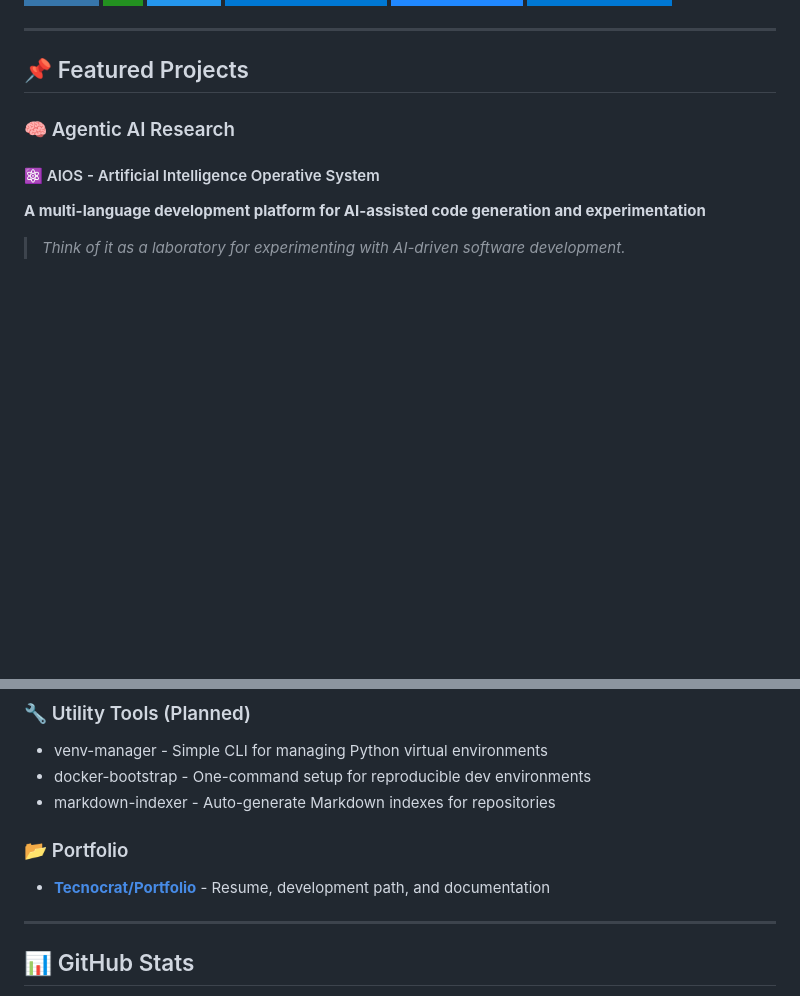
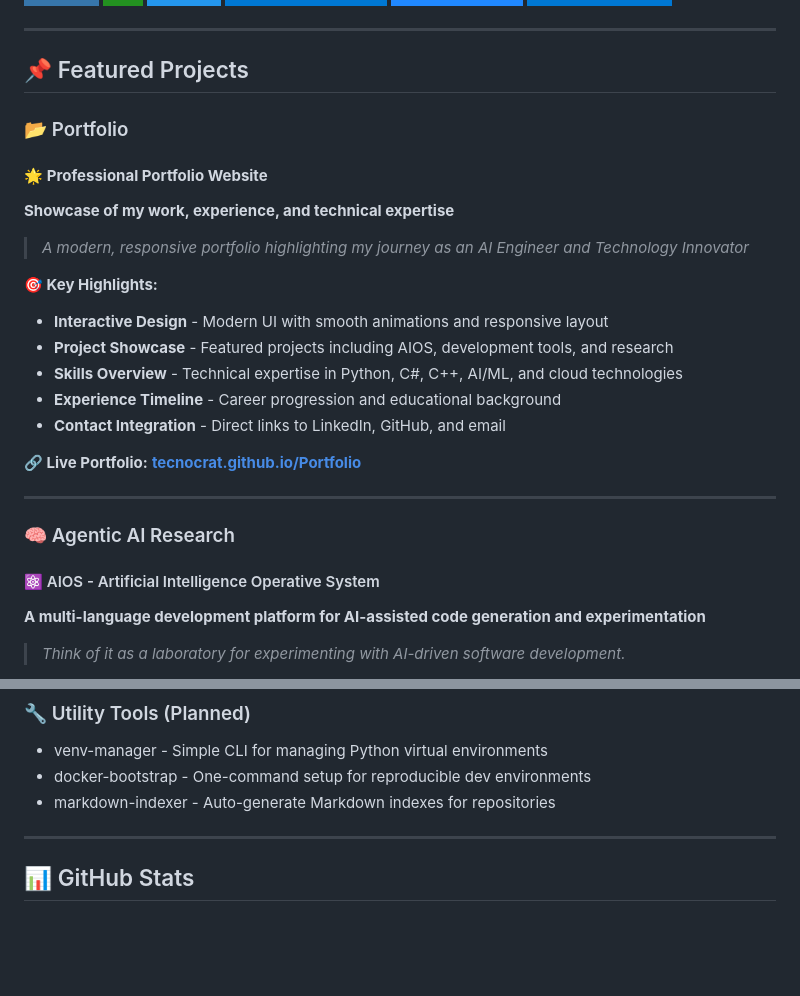
Before and after one commit to Tecnocrat/Tecnocrat, a Markdown page: README.md, 2 parts joined by grey strips. Drawn GitHub-style; badges without logos; blank space fills up the shorter version.

Commit message:
Enhance README by adding detailed information about the professional portfolio website, including key highlights and a live link.

```diff
--- a/README.md
+++ b/README.md
@@ -16,6 +16,23 @@
 ---
 
 ## 📌 Featured Projects
+
+### 📂 Portfolio
+#### 🌟 **Professional Portfolio Website**
+**Showcase of my work, experience, and technical expertise**
+
+> *A modern, responsive portfolio highlighting my journey as an AI Engineer and Technology Innovator*
+
+**🎯 Key Highlights:**
+- **Interactive Design** - Modern UI with smooth animations and responsive layout
+- **Project Showcase** - Featured projects including AIOS, development tools, and research
+- **Skills Overview** - Technical expertise in Python, C#, C++, AI/ML, and cloud technologies
+- **Experience Timeline** - Career progression and educational background
+- **Contact Integration** - Direct links to LinkedIn, GitHub, and email
+
+**🔗 Live Portfolio:** [**tecnocrat.github.io/Portfolio**](https://tecnocrat.github.io/Portfolio/)
+
+---
 
 ### 🧠 Agentic AI Research
 #### ⚛ AIOS - Artificial Intelligence Operative System
@@ -104,9 +121,6 @@ result = await loop.human_guided_experiment(
 - docker-bootstrap - One-command setup for reproducible dev environments
 - markdown-indexer - Auto-generate Markdown indexes for repositories
 
-### 📂 Portfolio
-- [**Tecnocrat/Portfolio**](https://github.com/Tecnocrat/Portfolio) - Resume, development path, and documentation
-
 ---
 
 ## 📊 GitHub Stats
```
